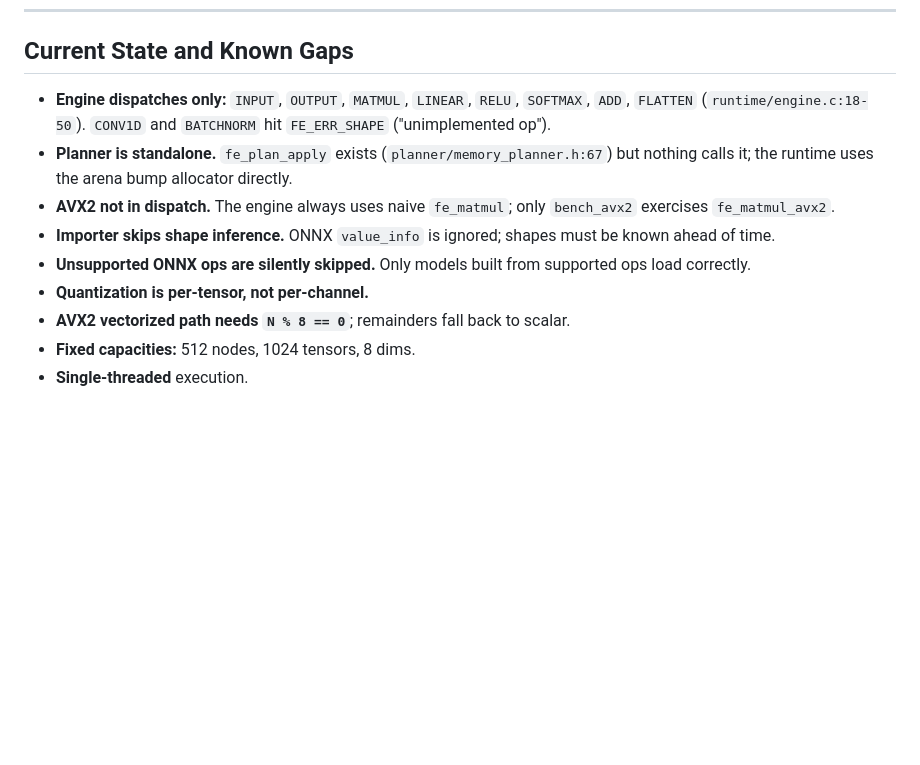
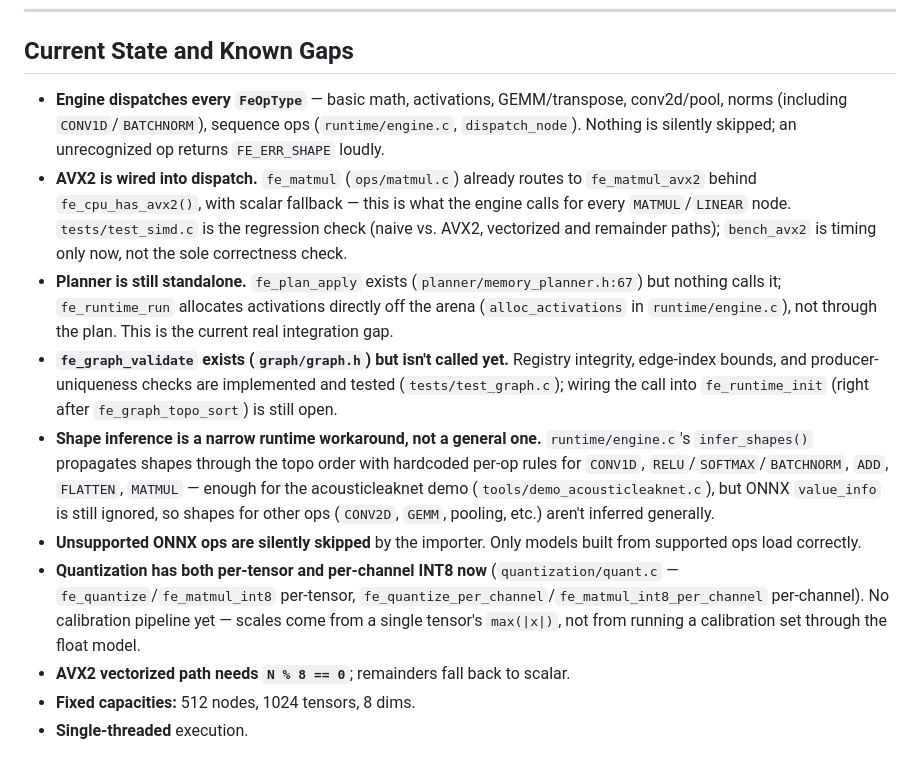
Before and after one commit to AaravGupta17/Ferrite, a Markdown page: AGENTS.md, the part around the change. Drawn GitHub-style; blank space fills up the shorter version.

Commit message:
docs: sync AGENTS/roadmap/stage docs with actual current state

```diff
--- a/AGENTS.md
+++ b/AGENTS.md
@@ -86,12 +86,13 @@ Layer dependencies point downward only: `importer/` → `graph/` → `planner/`
 
 ## Current State and Known Gaps
 
-- **Engine dispatches only:** `INPUT`, `OUTPUT`, `MATMUL`, `LINEAR`, `RELU`, `SOFTMAX`, `ADD`, `FLATTEN` (`runtime/engine.c:18-50`). `CONV1D` and `BATCHNORM` hit `FE_ERR_SHAPE` ("unimplemented op").
-- **Planner is standalone.** `fe_plan_apply` exists (`planner/memory_planner.h:67`) but nothing calls it; the runtime uses the arena bump allocator directly.
-- **AVX2 not in dispatch.** The engine always uses naive `fe_matmul`; only `bench_avx2` exercises `fe_matmul_avx2`.
-- **Importer skips shape inference.** ONNX `value_info` is ignored; shapes must be known ahead of time.
-- **Unsupported ONNX ops are silently skipped.** Only models built from supported ops load correctly.
-- **Quantization is per-tensor, not per-channel.**
+- **Engine dispatches every `FeOpType`** — basic math, activations, GEMM/transpose, conv2d/pool, norms (including `CONV1D`/`BATCHNORM`), sequence ops (`runtime/engine.c`, `dispatch_node`). Nothing is silently skipped; an unrecognized op returns `FE_ERR_SHAPE` loudly.
+- **AVX2 is wired into dispatch.** `fe_matmul` (`ops/matmul.c`) already routes to `fe_matmul_avx2` behind `fe_cpu_has_avx2()`, with scalar fallback — this is what the engine calls for every `MATMUL`/`LINEAR` node. `tests/test_simd.c` is the regression check (naive vs. AVX2, vectorized and remainder paths); `bench_avx2` is timing only now, not the sole correctness check.
+- **Planner is still standalone.** `fe_plan_apply` exists (`planner/memory_planner.h:67`) but nothing calls it; `fe_runtime_run` allocates activations directly off the arena (`alloc_activations` in `runtime/engine.c`), not through the plan. This is the current real integration gap.
+- **`fe_graph_validate` exists (`graph/graph.h`) but isn't called yet.** Registry integrity, edge-index bounds, and producer-uniqueness checks are implemented and tested (`tests/test_graph.c`); wiring the call into `fe_runtime_init` (right after `fe_graph_topo_sort`) is still open.
+- **Shape inference is a narrow runtime workaround, not a general one.** `runtime/engine.c`'s `infer_shapes()` propagates shapes through the topo order with hardcoded per-op rules for `CONV1D`, `RELU`/`SOFTMAX`/`BATCHNORM`, `ADD`, `FLATTEN`, `MATMUL` — enough for the acousticleaknet demo (`tools/demo_acousticleaknet.c`), but ONNX `value_info` is still ignored, so shapes for other ops (`CONV2D`, `GEMM`, pooling, etc.) aren't inferred generally.
+- **Unsupported ONNX ops are silently skipped** by the importer. Only models built from supported ops load correctly.
+- **Quantization has both per-tensor and per-channel INT8 now** (`quantization/quant.c` — `fe_quantize`/`fe_matmul_int8` per-tensor, `fe_quantize_per_channel`/`fe_matmul_int8_per_channel` per-channel). No calibration pipeline yet — scales come from a single tensor's `max(|x|)`, not from running a calibration set through the float model.
 - **AVX2 vectorized path needs `N % 8 == 0`**; remainders fall back to scalar.
 - **Fixed capacities:** 512 nodes, 1024 tensors, 8 dims.
 - **Single-threaded** execution.
```
Also changed, not shown: temps/roadmap.md (+16 -16 lines).
